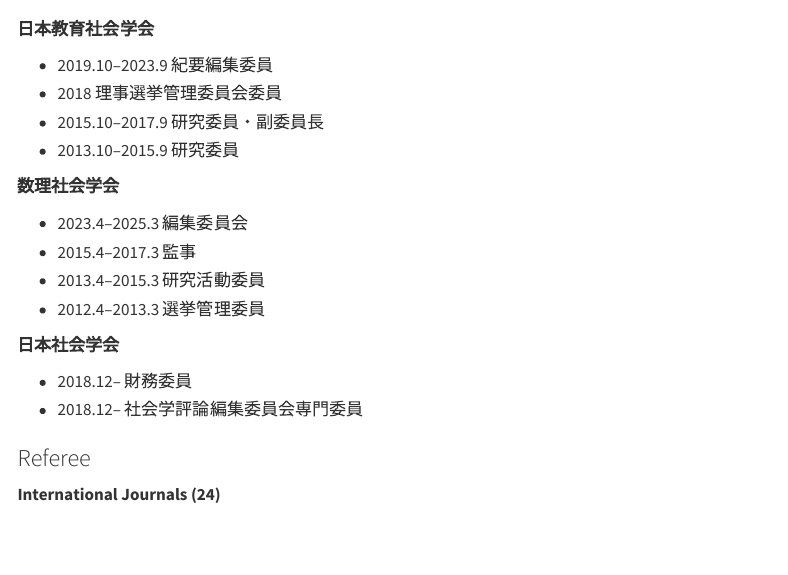
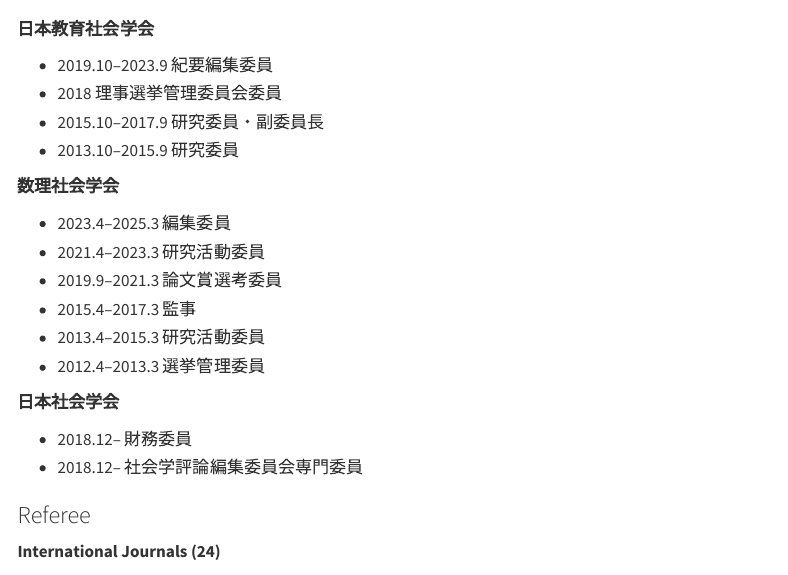
Before and after one commit to ShoFujihara/shofujihara.github.io, a Quarto document (cv.qmd): the page in a window 1100 px wide, from 1390 px down. Rendered offline with R 4.5, knitr and Pandoc in place of Quarto, with nearby package versions; menus at the side of the page are left out.

Commit message:
Add JAMS committee history (研究活動委員 2021–2023, 論文賞選考委員 2019–2021)
Co-Authored-By: Claude Fable 5.1 <noreply@anthropic.com>

```diff
--- a/cv.qmd
+++ b/cv.qmd
@@ -61,7 +61,9 @@ title: "Curriculum Vitae"
 
 **数理社会学会**
 
-- 2023.4–2025.3 編集委員会
+- 2023.4–2025.3 編集委員
+- 2021.4–2023.3 研究活動委員
+- 2019.9–2021.3 論文賞選考委員
 - 2015.4–2017.3 監事
 - 2013.4–2015.3 研究活動委員
 - 2012.4–2013.3 選挙管理委員
```
Also changed, not shown: docs/search.json, 1 other file.
